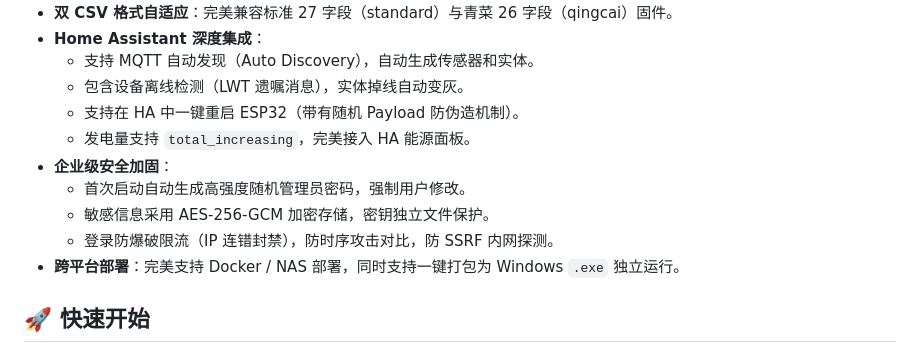
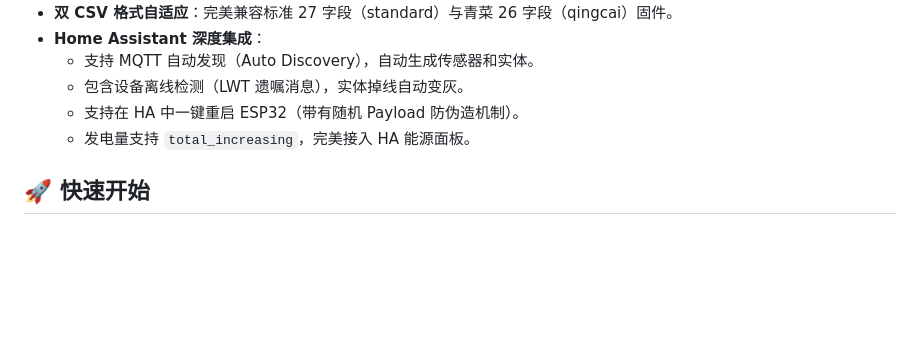
Before and after one commit to aurelius1688/esp32-mppt-to-ha-mqtt, a Markdown page: README.md, the part around the change. Drawn GitHub-style; blank space fills up the shorter version.

```diff
--- a/README.md
+++ b/README.md
@@ -13,11 +13,6 @@
   - 包含设备离线检测（LWT 遗嘱消息），实体掉线自动变灰。
   - 支持在 HA 中一键重启 ESP32（带有随机 Payload 防伪造机制）。
   - 发电量支持 `total_increasing`，完美接入 HA 能源面板。
-- **企业级安全加固**：
-  - 首次启动自动生成高强度随机管理员密码，强制用户修改。
-  - 敏感信息采用 AES-256-GCM 加密存储，密钥独立文件保护。
-  - 登录防爆破限流（IP 连错封禁），防时序攻击对比，防 SSRF 内网探测。
-- **跨平台部署**：完美支持 Docker / NAS 部署，同时支持一键打包为 Windows `.exe` 独立运行。
 
 ## 🚀 快速开始
 
```
